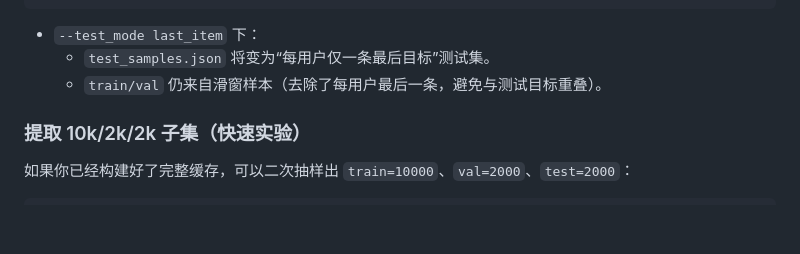
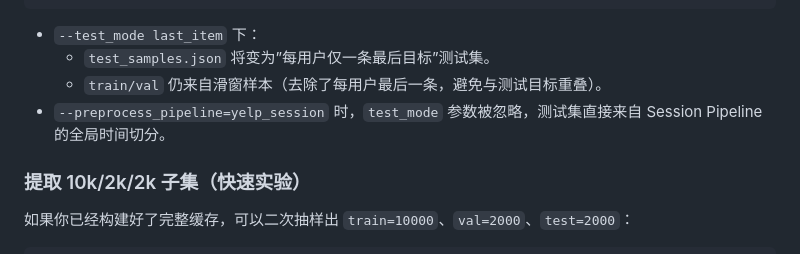
Before and after one commit to MANHO219/Generative-recommendation-system-with-semantic-ID, a Markdown page: llm_finetune/README.md, the part around one of its changes. GitHub-like rendering; blank space fills up the shorter version.

````diff
--- a/llm_finetune/README.md
+++ b/llm_finetune/README.md
@@ -41,8 +81,9 @@ PYTHONUNBUFFERED=1 PYTHONNOUSERSITE=1 \
 ```
 
 - `--test_mode last_item` 下：
-    - `test_samples.json` 将变为“每用户仅一条最后目标”测试集。
+    - `test_samples.json` 将变为”每用户仅一条最后目标”测试集。
     - `train/val` 仍来自滑窗样本（去除了每用户最后一条，避免与测试目标重叠）。
+- `--preprocess_pipeline=yelp_session` 时，`test_mode` 参数被忽略，测试集直接来自 Session Pipeline 的全局时间切分。
 
 ### 提取 10k/2k/2k 子集（快速实验）
 
````
Also changed, not shown: other parts of llm_finetune/README.md (+46 -1 lines).
